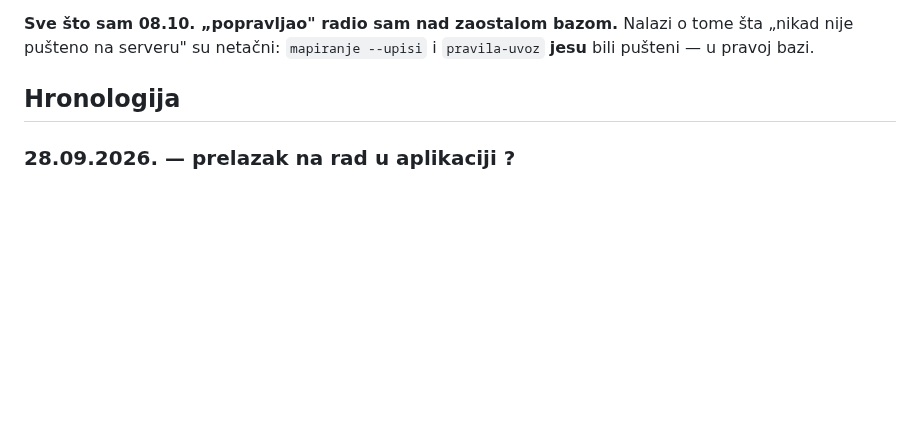
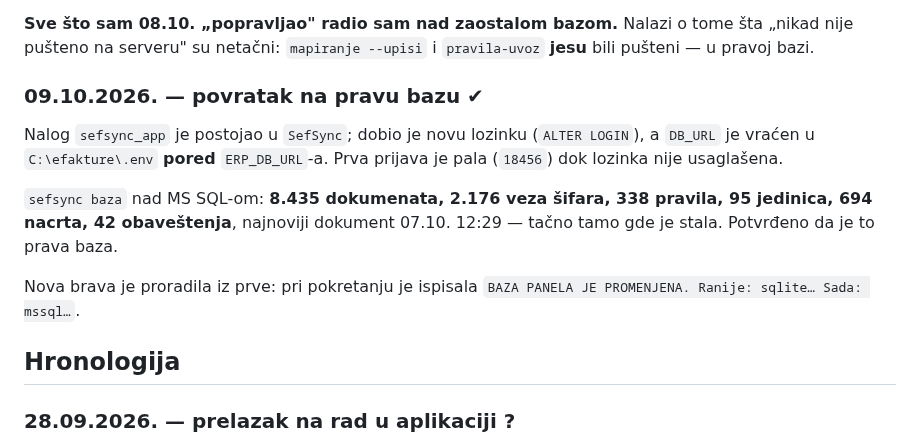
Before and after one commit to soskic12/elbraco-sef, a Markdown page: docs/DNEVNIK-SERVERA.md, the part around the change. Rendered like a GitHub page; blank space fills up the shorter version.

Commit message:
Dnevnik: povratak na MS SQL bazu, brojevi se poklapaju
Co-Authored-By: Claude Opus 5 (1M context) <noreply@anthropic.com>

```diff
--- a/docs/DNEVNIK-SERVERA.md
+++ b/docs/DNEVNIK-SERVERA.md
@@ -94,6 +94,19 @@ Posledice, sve objašnjene istim uzrokom:
 **Sve što sam 08.10. „popravljao" radio sam nad zaostalom bazom.** Nalazi o tome
 šta „nikad nije pušteno na serveru" su netačni: `mapiranje --upisi` i
 `pravila-uvoz` **jesu** bili pušteni — u pravoj bazi.
+
+### 09.10.2026. — povratak na pravu bazu ✔
+
+Nalog `sefsync_app` je postojao u `SefSync`; dobio je novu lozinku
+(`ALTER LOGIN`), a `DB_URL` je vraćen u `C:\efakture\.env` **pored**
+`ERP_DB_URL`-a. Prva prijava je pala (`18456`) dok lozinka nije usaglašena.
+
+`sefsync baza` nad MS SQL-om: **8.435 dokumenata, 2.176 veza šifara, 338
+pravila, 95 jedinica, 694 nacrta, 42 obaveštenja**, najnoviji dokument
+07.10. 12:29 — tačno tamo gde je stala. Potvrđeno da je to prava baza.
+
+Nova brava je proradila iz prve: pri pokretanju je ispisala
+`BAZA PANELA JE PROMENJENA. Ranije: sqlite… Sada: mssql…`.
 
 ## Hronologija
 
```
